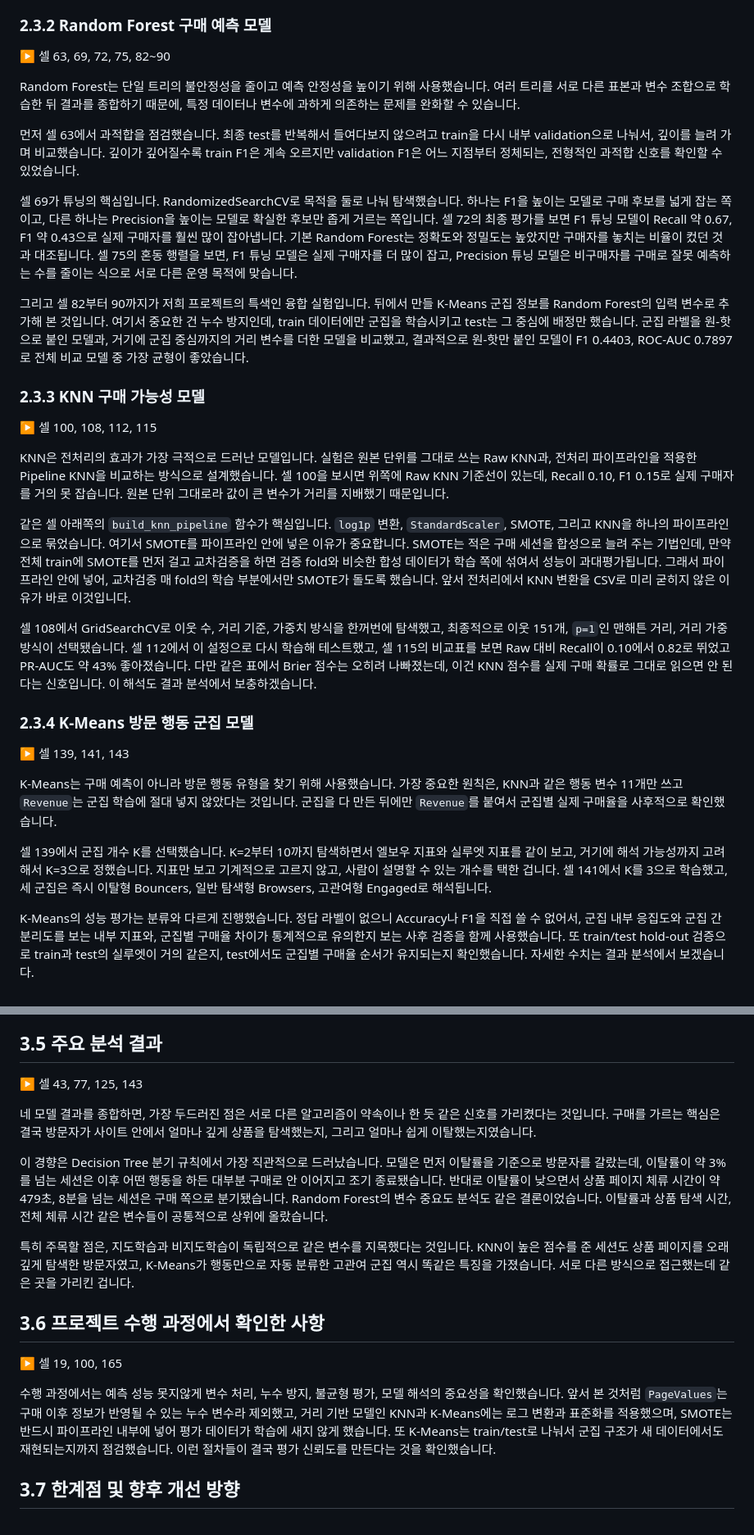
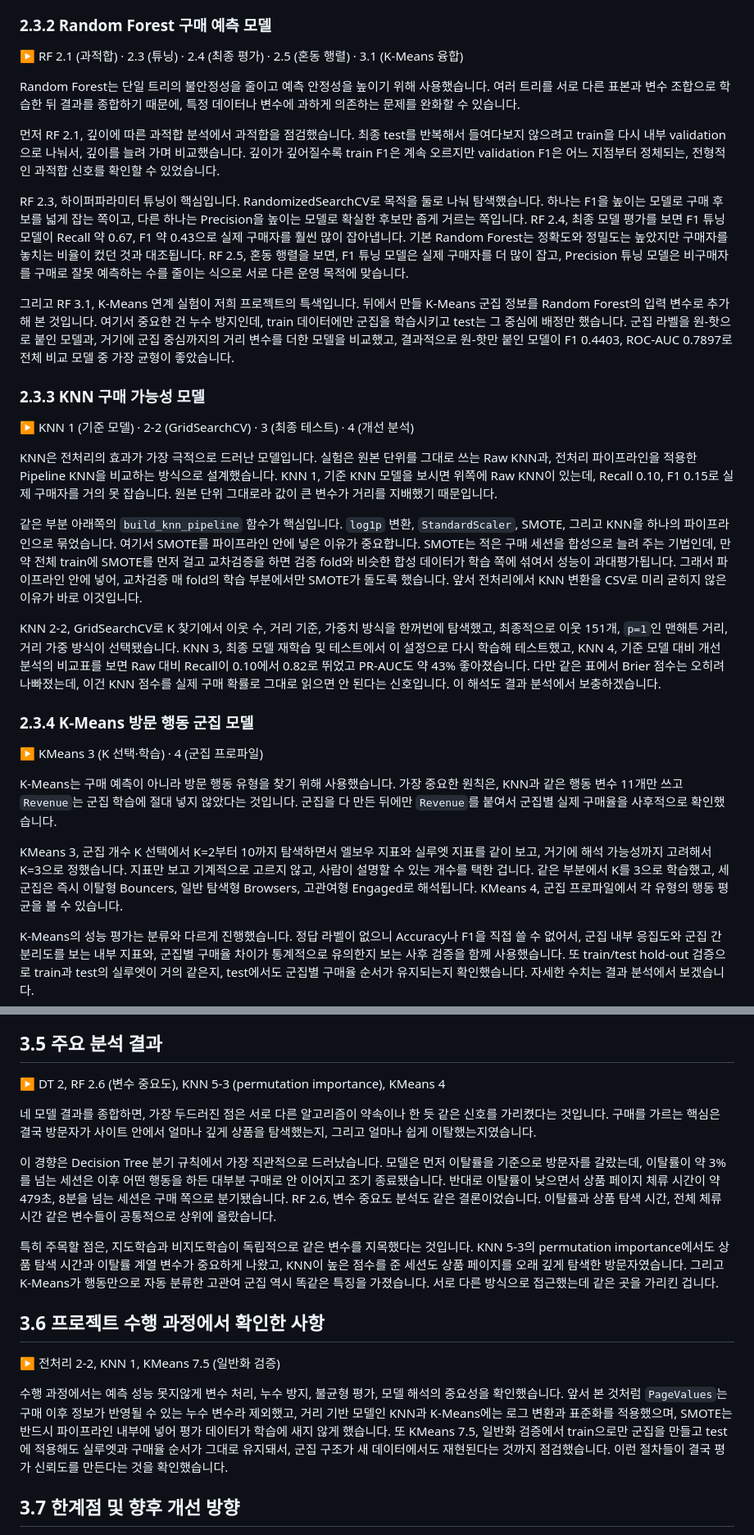
Before and after one commit to ShoppingInsight/shopper-prediction, a Markdown page: 발표대본.md, 2 parts joined by grey strips. Shown at 82% size. GitHub-like rendering.

```diff
--- a/발표대본.md
+++ b/발표대본.md
@@ -92,33 +93,33 @@ Decision Tree는 구매 예측 규칙을 설명하기 위한 모델로 사용했
 
 ### 2.3.2 Random Forest 구매 예측 모델
 
-▶ 셀 63, 69, 72, 75, 82~90
+▶ RF 2.1 (과적합) · 2.3 (튜닝) · 2.4 (최종 평가) · 2.5 (혼동 행렬) · 3.1 (K-Means 융합)
 
 Random Forest는 단일 트리의 불안정성을 줄이고 예측 안정성을 높이기 위해 사용했습니다. 여러 트리를 서로 다른 표본과 변수 조합으로 학습한 뒤 결과를 종합하기 때문에, 특정 데이터나 변수에 과하게 의존하는 문제를 완화할 수 있습니다.
 
-먼저 셀 63에서 과적합을 점검했습니다. 최종 test를 반복해서 들여다보지 않으려고 train을 다시 내부 validation으로 나눠서, 깊이를 늘려 가며 비교했습니다. 깊이가 깊어질수록 train F1은 계속 오르지만 validation F1은 어느 지점부터 정체되는, 전형적인 과적합 신호를 확인할 수 있었습니다.
+먼저 RF 2.1, 깊이에 따른 과적합 분석에서 과적합을 점검했습니다. 최종 test를 반복해서 들여다보지 않으려고 train을 다시 내부 validation으로 나눠서, 깊이를 늘려 가며 비교했습니다. 깊이가 깊어질수록 train F1은 계속 오르지만 validation F1은 어느 지점부터 정체되는, 전형적인 과적합 신호를 확인할 수 있었습니다.
 
-셀 69가 튜닝의 핵심입니다. RandomizedSearchCV로 목적을 둘로 나눠 탐색했습니다. 하나는 F1을 높이는 모델로 구매 후보를 넓게 잡는 쪽이고, 다른 하나는 Precision을 높이는 모델로 확실한 후보만 좁게 거르는 쪽입니다. 셀 72의 최종 평가를 보면 F1 튜닝 모델이 Recall 약 0.67, F1 약 0.43으로 실제 구매자를 훨씬 많이 잡아냅니다. 기본 Random Forest는 정확도와 정밀도는 높았지만 구매자를 놓치는 비율이 컸던 것과 대조됩니다. 셀 75의 혼동 행렬을 보면, F1 튜닝 모델은 실제 구매자를 더 많이 잡고, Precision 튜닝 모델은 비구매자를 구매로 잘못 예측하는 수를 줄이는 식으로 서로 다른 운영 목적에 맞습니다.
+RF 2.3, 하이퍼파라미터 튜닝이 핵심입니다. RandomizedSearchCV로 목적을 둘로 나눠 탐색했습니다. 하나는 F1을 높이는 모델로 구매 후보를 넓게 잡는 쪽이고, 다른 하나는 Precision을 높이는 모델로 확실한 후보만 좁게 거르는 쪽입니다. RF 2.4, 최종 모델 평가를 보면 F1 튜닝 모델이 Recall 약 0.67, F1 약 0.43으로 실제 구매자를 훨씬 많이 잡아냅니다. 기본 Random Forest는 정확도와 정밀도는 높았지만 구매자를 놓치는 비율이 컸던 것과 대조됩니다. RF 2.5, 혼동 행렬을 보면, F1 튜닝 모델은 실제 구매자를 더 많이 잡고, Precision 튜닝 모델은 비구매자를 구매로 잘못 예측하는 수를 줄이는 식으로 서로 다른 운영 목적에 맞습니다.
 
-그리고 셀 82부터 90까지가 저희 프로젝트의 특색인 융합 실험입니다. 뒤에서 만들 K-Means 군집 정보를 Random Forest의 입력 변수로 추가해 본 것입니다. 여기서 중요한 건 누수 방지인데, train 데이터에만 군집을 학습시키고 test는 그 중심에 배정만 했습니다. 군집 라벨을 원-핫으로 붙인 모델과, 거기에 군집 중심까지의 거리 변수를 더한 모델을 비교했고, 결과적으로 원-핫만 붙인 모델이 F1 0.4403, ROC-AUC 0.7897로 전체 비교 모델 중 가장 균형이 좋았습니다.
+그리고 RF 3.1, K-Means 연계 실험이 저희 프로젝트의 특색입니다. 뒤에서 만들 K-Means 군집 정보를 Random Forest의 입력 변수로 추가해 본 것입니다. 여기서 중요한 건 누수 방지인데, train 데이터에만 군집을 학습시키고 test는 그 중심에 배정만 했습니다. 군집 라벨을 원-핫으로 붙인 모델과, 거기에 군집 중심까지의 거리 변수를 더한 모델을 비교했고, 결과적으로 원-핫만 붙인 모델이 F1 0.4403, ROC-AUC 0.7897로 전체 비교 모델 중 가장 균형이 좋았습니다.
 
 ### 2.3.3 KNN 구매 가능성 모델
 
-▶ 셀 100, 108, 112, 115
+▶ KNN 1 (기준 모델) · 2-2 (GridSearchCV) · 3 (최종 테스트) · 4 (개선 분석)
 
-KNN은 전처리의 효과가 가장 극적으로 드러난 모델입니다. 실험은 원본 단위를 그대로 쓰는 Raw KNN과, 전처리 파이프라인을 적용한 Pipeline KNN을 비교하는 방식으로 설계했습니다. 셀 100을 보시면 위쪽에 Raw KNN 기준선이 있는데, Recall 0.10, F1 0.15로 실제 구매자를 거의 못 잡습니다. 원본 단위 그대로라 값이 큰 변수가 거리를 지배했기 때문입니다.
+KNN은 전처리의 효과가 가장 극적으로 드러난 모델입니다. 실험은 원본 단위를 그대로 쓰는 Raw KNN과, 전처리 파이프라인을 적용한 Pipeline KNN을 비교하는 방식으로 설계했습니다. KNN 1, 기준 KNN 모델을 보시면 위쪽에 Raw KNN이 있는데, Recall 0.10, F1 0.15로 실제 구매자를 거의 못 잡습니다. 원본 단위 그대로라 값이 큰 변수가 거리를 지배했기 때문입니다.
 
-같은 셀 아래쪽의 `build_knn_pipeline` 함수가 핵심입니다. `log1p` 변환, `StandardScaler`, SMOTE, 그리고 KNN을 하나의 파이프라인으로 묶었습니다. 여기서 SMOTE를 파이프라인 안에 넣은 이유가 중요합니다. SMOTE는 적은 구매 세션을 합성으로 늘려 주는 기법인데, 만약 전체 train에 SMOTE를 먼저 걸고 교차검증을 하면 검증 fold와 비슷한 합성 데이터가 학습 쪽에 섞여서 성능이 과대평가됩니다. 그래서 파이프라인 안에 넣어, 교차검증 매 fold의 학습 부분에서만 SMOTE가 돌도록 했습니다. 앞서 전처리에서 KNN 변환을 CSV로 미리 굳히지 않은 이유가 바로 이것입니다.
+같은 부분 아래쪽의 `build_knn_pipeline` 함수가 핵심입니다. `log1p` 변환, `StandardScaler`, SMOTE, 그리고 KNN을 하나의 파이프라인으로 묶었습니다. 여기서 SMOTE를 파이프라인 안에 넣은 이유가 중요합니다. SMOTE는 적은 구매 세션을 합성으로 늘려 주는 기법인데, 만약 전체 train에 SMOTE를 먼저 걸고 교차검증을 하면 검증 fold와 비슷한 합성 데이터가 학습 쪽에 섞여서 성능이 과대평가됩니다. 그래서 파이프라인 안에 넣어, 교차검증 매 fold의 학습 부분에서만 SMOTE가 돌도록 했습니다. 앞서 전처리에서 KNN 변환을 CSV로 미리 굳히지 않은 이유가 바로 이것입니다.
 
-셀 108에서 GridSearchCV로 이웃 수, 거리 기준, 가중치 방식을 한꺼번에 탐색했고, 최종적으로 이웃 151개, `p=1`인 맨해튼 거리, 거리 가중 방식이 선택됐습니다. 셀 112에서 이 설정으로 다시 학습해 테스트했고, 셀 115의 비교표를 보면 Raw 대비 Recall이 0.10에서 0.82로 뛰었고 PR-AUC도 약 43% 좋아졌습니다. 다만 같은 표에서 Brier 점수는 오히려 나빠졌는데, 이건 KNN 점수를 실제 구매 확률로 그대로 읽으면 안 된다는 신호입니다. 이 해석도 결과 분석에서 보충하겠습니다.
+KNN 2-2, GridSearchCV로 K 찾기에서 이웃 수, 거리 기준, 가중치 방식을 한꺼번에 탐색했고, 최종적으로 이웃 151개, `p=1`인 맨해튼 거리, 거리 가중 방식이 선택됐습니다. KNN 3, 최종 모델 재학습 및 테스트에서 이 설정으로 다시 학습해 테스트했고, KNN 4, 기준 모델 대비 개선 분석의 비교표를 보면 Raw 대비 Recall이 0.10에서 0.82로 뛰었고 PR-AUC도 약 43% 좋아졌습니다. 다만 같은 표에서 Brier 점수는 오히려 나빠졌는데, 이건 KNN 점수를 실제 구매 확률로 그대로 읽으면 안 된다는 신호입니다. 이 해석도 결과 분석에서 보충하겠습니다.
 
 ### 2.3.4 K-Means 방문 행동 군집 모델
 
-▶ 셀 139, 141, 143
+▶ KMeans 3 (K 선택·학습) · 4 (군집 프로파일)
 
 K-Means는 구매 예측이 아니라 방문 행동 유형을 찾기 위해 사용했습니다. 가장 중요한 원칙은, KNN과 같은 행동 변수 11개만 쓰고 `Revenue`는 군집 학습에 절대 넣지 않았다는 것입니다. 군집을 다 만든 뒤에만 `Revenue`를 붙여서 군집별 실제 구매율을 사후적으로 확인했습니다.
 
-셀 139에서 군집 개수 K를 선택했습니다. K=2부터 10까지 탐색하면서 엘보우 지표와 실루엣 지표를 같이 보고, 거기에 해석 가능성까지 고려해서 K=3으로 정했습니다. 지표만 보고 기계적으로 고르지 않고, 사람이 설명할 수 있는 개수를 택한 겁니다. 셀 141에서 K를 3으로 학습했고, 세 군집은 즉시 이탈형 Bouncers, 일반 탐색형 Browsers, 고관여형 Engaged로 해석됩니다.
+KMeans 3, 군집 개수 K 선택에서 K=2부터 10까지 탐색하면서 엘보우 지표와 실루엣 지표를 같이 보고, 거기에 해석 가능성까지 고려해서 K=3으로 정했습니다. 지표만 보고 기계적으로 고르지 않고, 사람이 설명할 수 있는 개수를 택한 겁니다. 같은 부분에서 K를 3으로 학습했고, 세 군집은 즉시 이탈형 Bouncers, 일반 탐색형 Browsers, 고관여형 Engaged로 해석됩니다. KMeans 4, 군집 프로파일에서 각 유형의 행동 평균을 볼 수 있습니다.
 
 K-Means의 성능 평가는 분류와 다르게 진행했습니다. 정답 라벨이 없으니 Accuracy나 F1을 직접 쓸 수 없어서, 군집 내부 응집도와 군집 간 분리도를 보는 내부 지표와, 군집별 구매율 차이가 통계적으로 유의한지 보는 사후 검증을 함께 사용했습니다. 또 train/test hold-out 검증으로 train과 test의 실루엣이 거의 같은지, test에서도 군집별 구매율 순서가 유지되는지 확인했습니다. 자세한 수치는 결과 분석에서 보겠습니다.
 
@@ -156,19 +157,19 @@ K-Means는 예측이 아니라 행동 유형 설명 모델입니다. K=3으로 B
 
 ## 3.5 주요 분석 결과
 
-▶ 셀 43, 77, 125, 143
+▶ DT 2, RF 2.6 (변수 중요도), KNN 5-3 (permutation importance), KMeans 4
 
 네 모델 결과를 종합하면, 가장 두드러진 점은 서로 다른 알고리즘이 약속이나 한 듯 같은 신호를 가리켰다는 것입니다. 구매를 가르는 핵심은 결국 방문자가 사이트 안에서 얼마나 깊게 상품을 탐색했는지, 그리고 얼마나 쉽게 이탈했는지였습니다.
 
-이 경향은 Decision Tree 분기 규칙에서 가장 직관적으로 드러났습니다. 모델은 먼저 이탈률을 기준으로 방문자를 갈랐는데, 이탈률이 약 3%를 넘는 세션은 이후 어떤 행동을 하든 대부분 구매로 안 이어지고 조기 종료됐습니다. 반대로 이탈률이 낮으면서 상품 페이지 체류 시간이 약 479초, 8분을 넘는 세션은 구매 쪽으로 분기됐습니다. Random Forest의 변수 중요도 분석도 같은 결론이었습니다. 이탈률과 상품 탐색 시간, 전체 체류 시간 같은 변수들이 공통적으로 상위에 올랐습니다.
+이 경향은 Decision Tree 분기 규칙에서 가장 직관적으로 드러났습니다. 모델은 먼저 이탈률을 기준으로 방문자를 갈랐는데, 이탈률이 약 3%를 넘는 세션은 이후 어떤 행동을 하든 대부분 구매로 안 이어지고 조기 종료됐습니다. 반대로 이탈률이 낮으면서 상품 페이지 체류 시간이 약 479초, 8분을 넘는 세션은 구매 쪽으로 분기됐습니다. RF 2.6, 변수 중요도 분석도 같은 결론이었습니다. 이탈률과 상품 탐색 시간, 전체 체류 시간 같은 변수들이 공통적으로 상위에 올랐습니다.
 
-특히 주목할 점은, 지도학습과 비지도학습이 독립적으로 같은 변수를 지목했다는 것입니다. KNN이 높은 점수를 준 세션도 상품 페이지를 오래 깊게 탐색한 방문자였고, K-Means가 행동만으로 자동 분류한 고관여 군집 역시 똑같은 특징을 가졌습니다. 서로 다른 방식으로 접근했는데 같은 곳을 가리킨 겁니다.
+특히 주목할 점은, 지도학습과 비지도학습이 독립적으로 같은 변수를 지목했다는 것입니다. KNN 5-3의 permutation importance에서도 상품 탐색 시간과 이탈률 계열 변수가 중요하게 나왔고, KNN이 높은 점수를 준 세션도 상품 페이지를 오래 깊게 탐색한 방문자였습니다. 그리고 K-Means가 행동만으로 자동 분류한 고관여 군집 역시 똑같은 특징을 가졌습니다. 서로 다른 방식으로 접근했는데 같은 곳을 가리킨 겁니다.
 
 ## 3.6 프로젝트 수행 과정에서 확인한 사항
 
-▶ 셀 19, 100, 165
+▶ 전처리 2-2, KNN 1, KMeans 7.5 (일반화 검증)
 
-수행 과정에서는 예측 성능 못지않게 변수 처리, 누수 방지, 불균형 평가, 모델 해석의 중요성을 확인했습니다. 앞서 본 것처럼 `PageValues`는 구매 이후 정보가 반영될 수 있는 누수 변수라 제외했고, 거리 기반 모델인 KNN과 K-Means에는 로그 변환과 표준화를 적용했으며, SMOTE는 반드시 파이프라인 내부에 넣어 평가 데이터가 학습에 새지 않게 했습니다. 또 K-Means는 train/test로 나눠서 군집 구조가 새 데이터에서도 재현되는지까지 점검했습니다. 이런 절차들이 결국 평가 신뢰도를 만든다는 것을 확인했습니다.
+수행 과정에서는 예측 성능 못지않게 변수 처리, 누수 방지, 불균형 평가, 모델 해석의 중요성을 확인했습니다. 앞서 본 것처럼 `PageValues`는 구매 이후 정보가 반영될 수 있는 누수 변수라 제외했고, 거리 기반 모델인 KNN과 K-Means에는 로그 변환과 표준화를 적용했으며, SMOTE는 반드시 파이프라인 내부에 넣어 평가 데이터가 학습에 새지 않게 했습니다. 또 KMeans 7.5, 일반화 검증에서 train으로만 군집을 만들고 test에 적용해도 실루엣과 구매율 순서가 그대로 유지돼서, 군집 구조가 새 데이터에서도 재현된다는 것까지 점검했습니다. 이런 절차들이 결국 평가 신뢰도를 만든다는 것을 확인했습니다.
 
 ## 3.7 한계점 및 향후 개선 방향
 
```
Also changed, not shown: other parts of 발표대본.md (+24 -23 lines).
